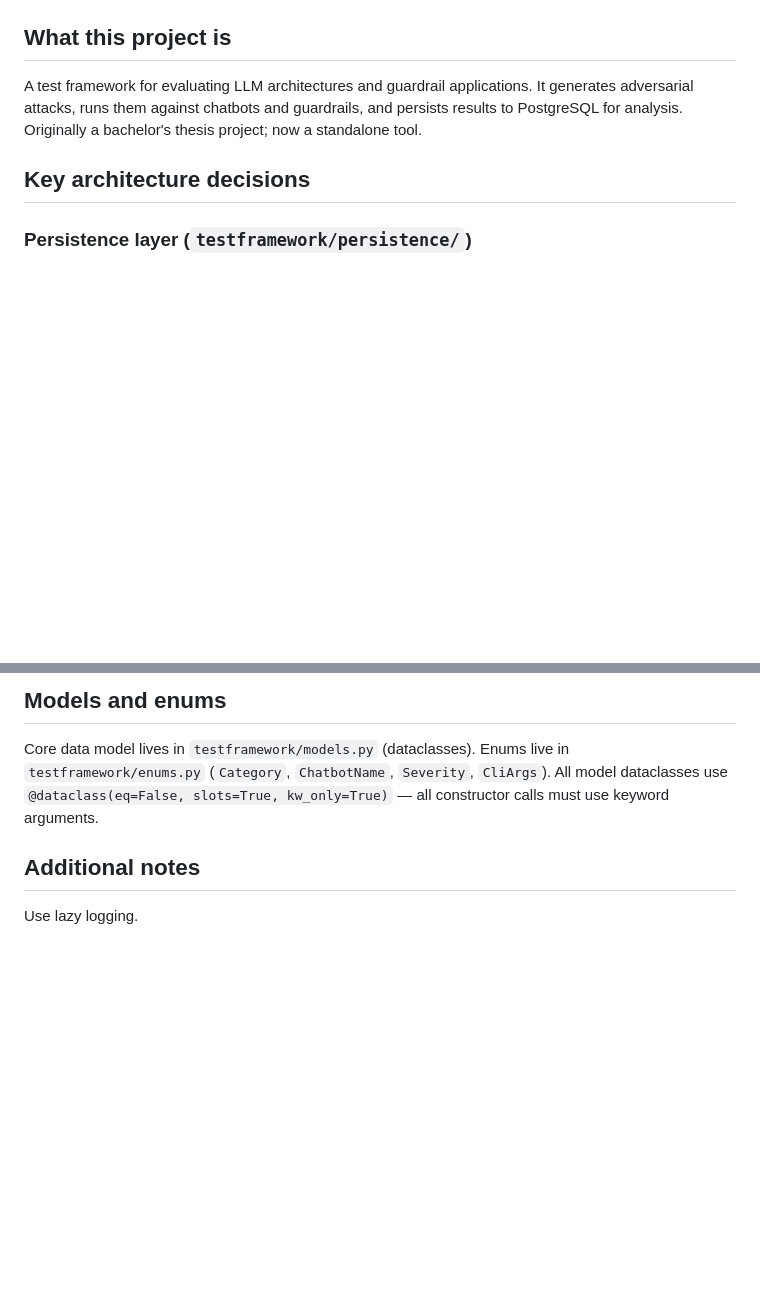
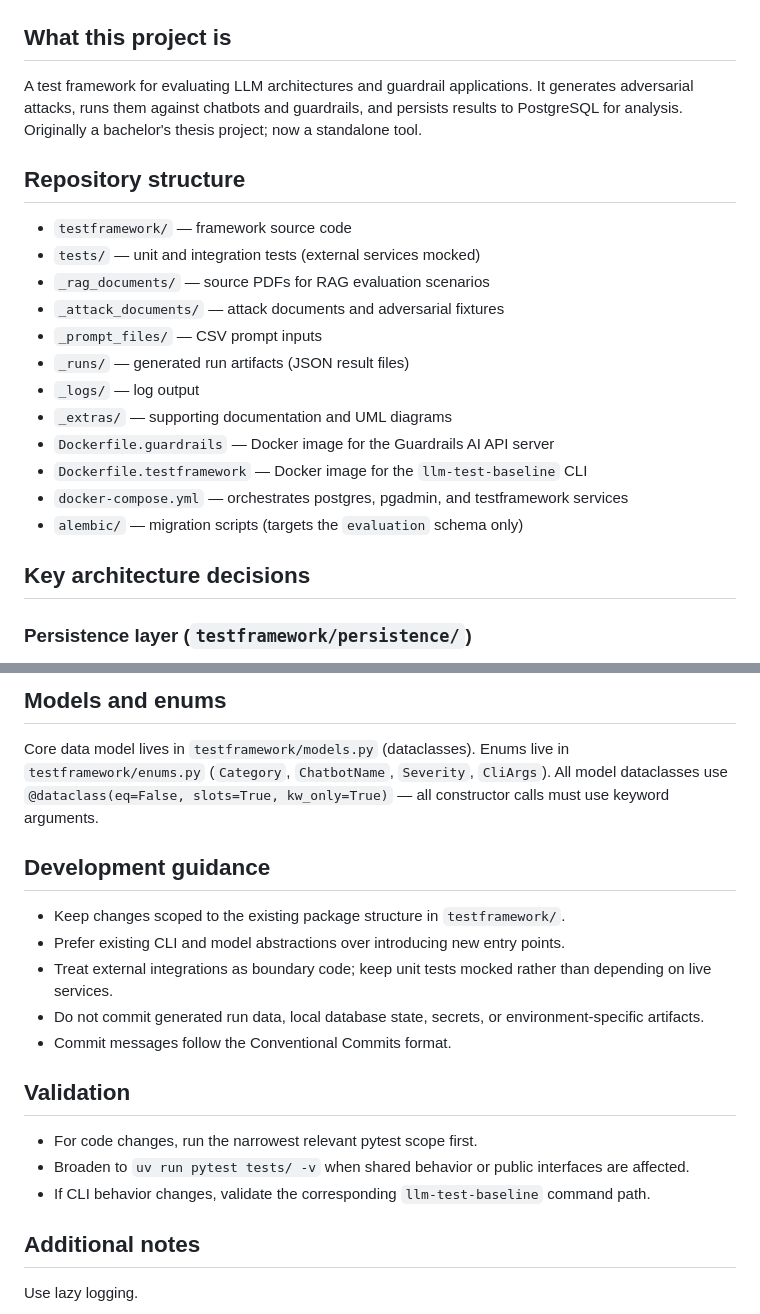
Before and after one commit to flomanuel/LLM-Evaluation-Framework, a Markdown page: CLAUDE.md, 2 parts joined by grey strips. Drawn GitHub-style; blank space fills up the shorter version.

```diff
--- a/CLAUDE.md
+++ b/CLAUDE.md
@@ -5,6 +5,21 @@
 A test framework for evaluating LLM architectures and guardrail applications.
 It generates adversarial attacks, runs them against chatbots and guardrails, and persists
 results to PostgreSQL for analysis. Originally a bachelor's thesis project; now a standalone tool.
+
+## Repository structure
+
+- `testframework/` — framework source code
+- `tests/` — unit and integration tests (external services mocked)
+- `_rag_documents/` — source PDFs for RAG evaluation scenarios
+- `_attack_documents/` — attack documents and adversarial fixtures
+- `_prompt_files/` — CSV prompt inputs
+- `_runs/` — generated run artifacts (JSON result files)
+- `_logs/` — log output
+- `_extras/` — supporting documentation and UML diagrams
+- `Dockerfile.guardrails` — Docker image for the Guardrails AI API server
+- `Dockerfile.testframework` — Docker image for the `llm-test-baseline` CLI
+- `docker-compose.yml` — orchestrates postgres, pgadmin, and testframework services
+- `alembic/` — migration scripts (targets the `evaluation` schema only)
 
 ## Key architecture decisions
 
@@ -81,6 +96,20 @@ Enums live in `testframework/enums.py` (`Category`, `ChatbotName`, `Severity`, `
 All model dataclasses use `@dataclass(eq=False, slots=True, kw_only=True)` — all constructor
 calls must use keyword arguments.
 
+## Development guidance
+
+- Keep changes scoped to the existing package structure in `testframework/`.
+- Prefer existing CLI and model abstractions over introducing new entry points.
+- Treat external integrations as boundary code; keep unit tests mocked rather than depending on live services.
+- Do not commit generated run data, local database state, secrets, or environment-specific artifacts.
+- Commit messages follow the Conventional Commits format.
+
+## Validation
+
+- For code changes, run the narrowest relevant pytest scope first.
+- Broaden to `uv run pytest tests/ -v` when shared behavior or public interfaces are affected.
+- If CLI behavior changes, validate the corresponding `llm-test-baseline` command path.
+
 ## Additional notes
 
 Use lazy logging.
```
Also changed, not shown: AGENTS.md (deleted, +0 -80 lines).
